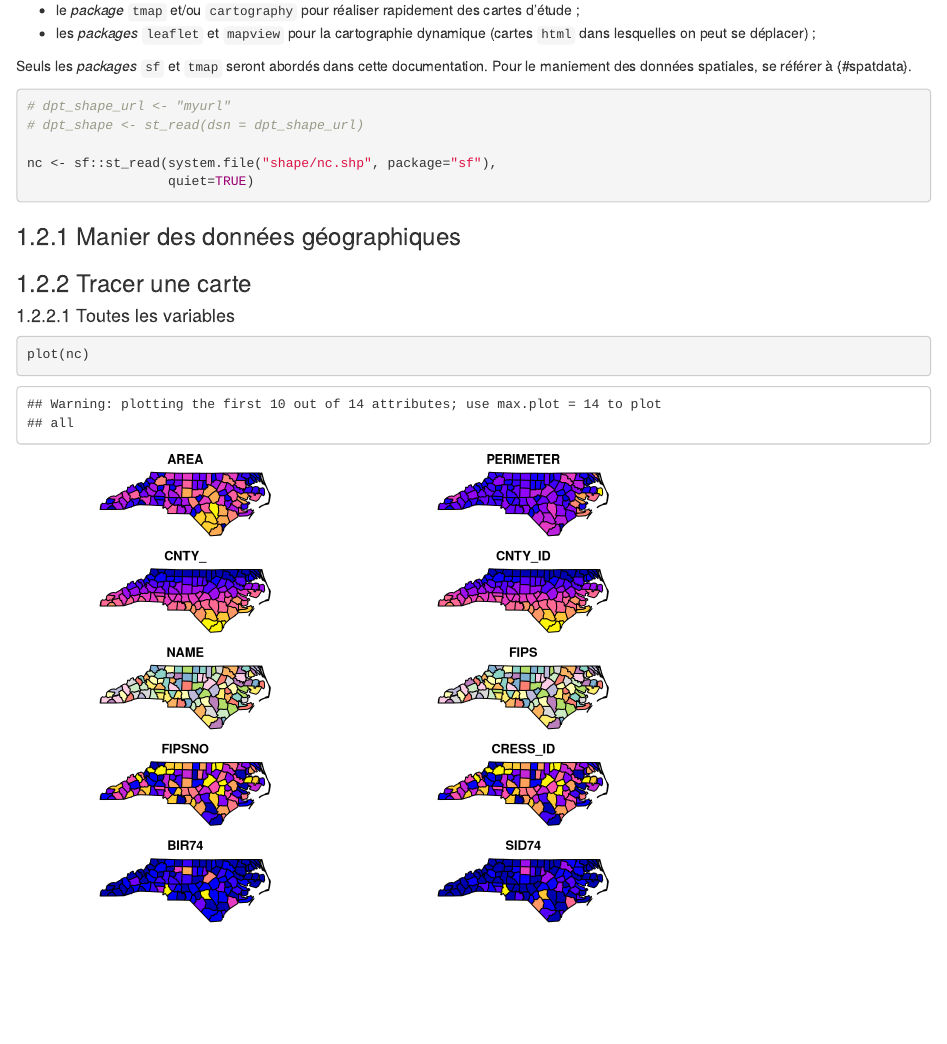
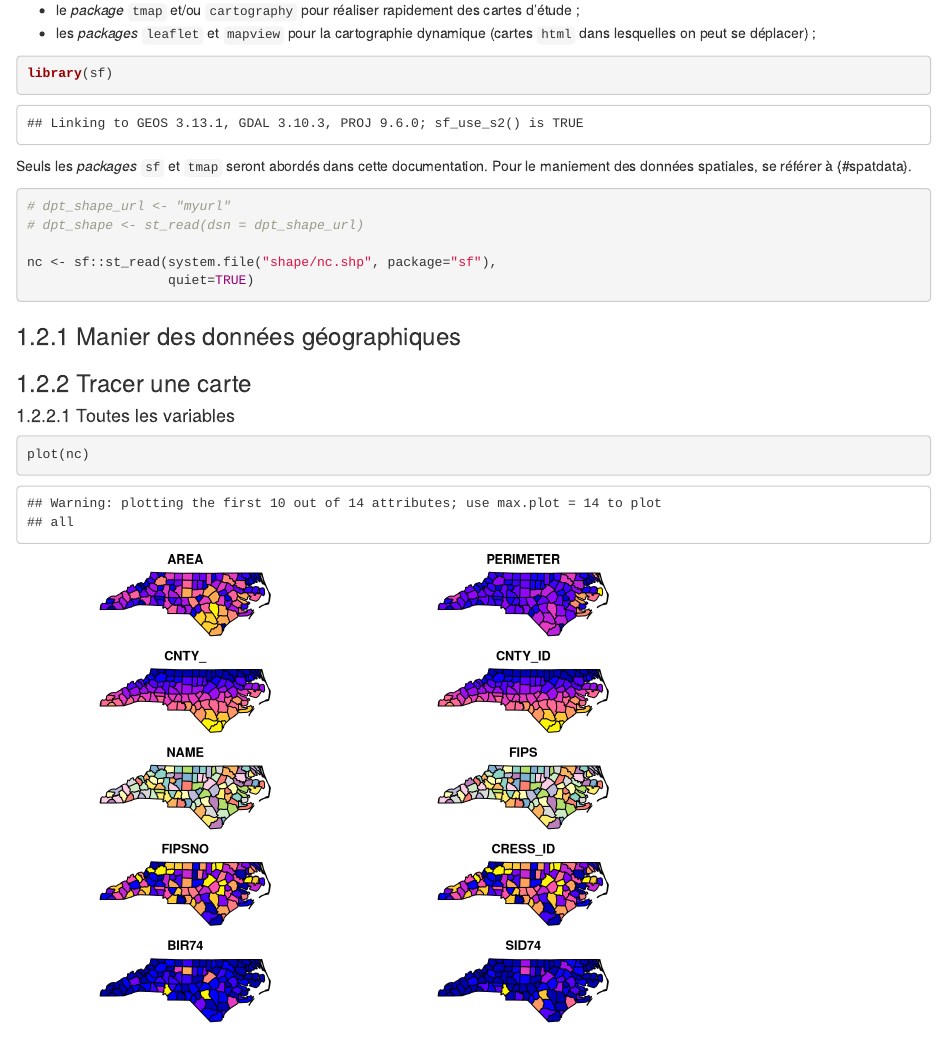
Before and after one commit to InseeFrLab/utilitR, an R Markdown document (03_Fiches_thematiques/Fiche_cartographie.Rmd): the page in a window 1100 px wide, from 460 px down. Rendered offline with R 4.5, knitr and Pandoc, with nearby package versions; drawn as R Markdown's standard HTML page in place of the format the file asks for; some code elsewhere in the file could not run offline.

````diff
--- a/03_Fiches_thematiques/Fiche_cartographie.Rmd
+++ b/03_Fiches_thematiques/Fiche_cartographie.Rmd
@@ -22,7 +22,9 @@
 
 :::
 
-
+```{r}
+library(sf)
+```
 
 Seuls les *packages* `sf` et `tmap` seront abordés dans cette documentation. Pour le maniement des données spatiales, se référer à {#spatdata}.
 
--- a/_bookdown.yml
+++ b/_bookdown.yml
@@ -10,7 +10,9 @@
   "03_Fiches_thematiques/Fiche_import_fichiers_plats.Rmd",
   "03_Fiches_thematiques/Fiche_import_fichiers_sas.Rmd",
   "03_Fiches_thematiques/Fiche_analyse_de_donnees.Rmd",
+  "03_Fiches_thematiques/Fiche_donnees_spatiales.Rmd",
+  "03_Fiches_thematiques/Fiche_cartographie.Rmd",
   "03_Fiches_thematiques/03-fiches_thematiques.Rmd"]
 language:
   ui:
-    chapter_name: "Chapter "
+    chapter_name: "Chapitre "
````
